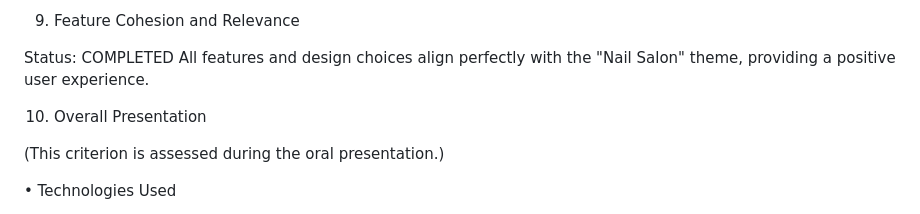
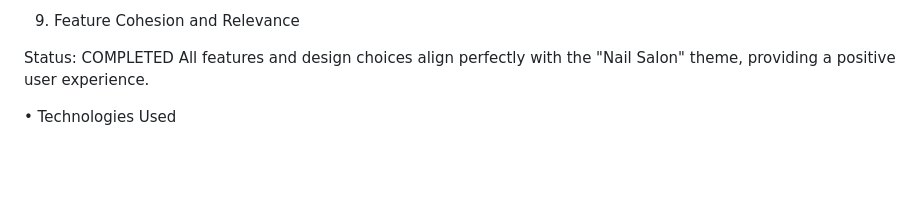
Before and after one commit to ssaltuwwa/powerpuffnails, a Markdown page: README.md, the part around the change. Rendered like a GitHub page; blank space fills up the shorter version.

Commit message:
Remove Overall Presentation section from README
Removed the Overall Presentation section from the README.

```diff
--- a/README.md
+++ b/README.md
@@ -55,10 +55,6 @@ Status: COMPLETED The Google Maps API is integrated on the contact page, adding
 
 Status: COMPLETED All features and design choices align perfectly with the "Nail Salon" theme, providing a positive user experience.
 
-10. Overall Presentation
-
-(This criterion is assessed during the oral presentation.)
-
 
 • Technologies Used
 
```
